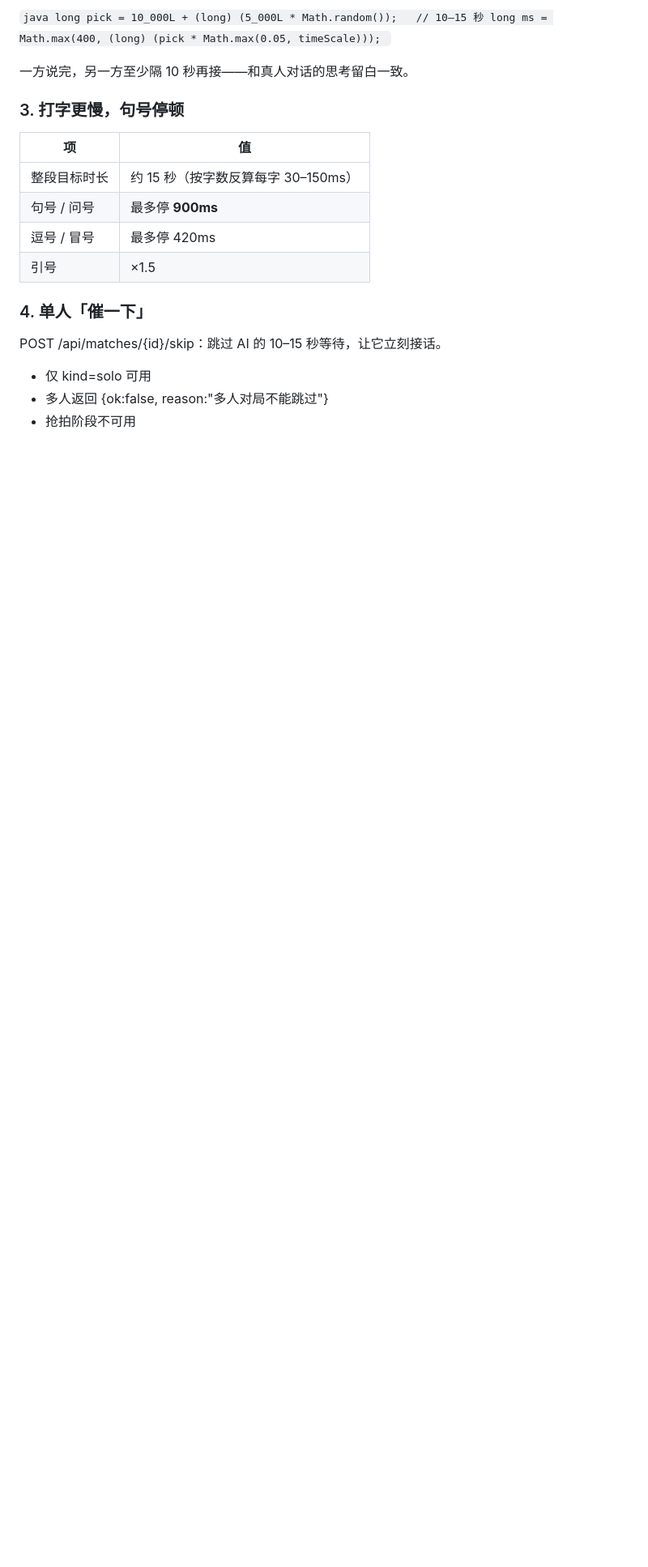
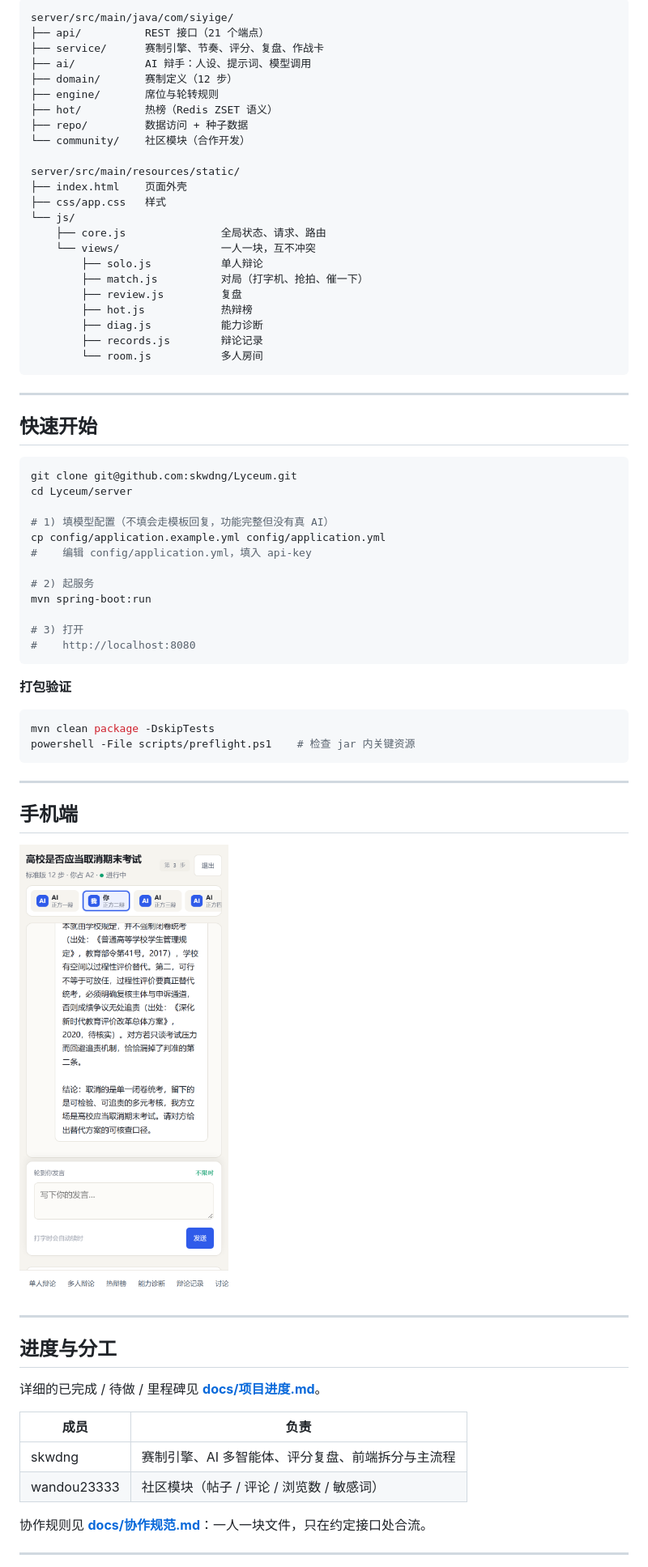
Before and after one commit to skwdng/Lyceum, a Markdown page: README.md, the part around one of its changes. Shown at 81% size. Rendered like a GitHub page; pictures changed too: docs/images/mobile.png (added); blank space fills up the shorter version.

Commit message:
docs(readme): 重写为对外版本 - 功能介绍/8位人设/赛制/技术栈/快速开始

````diff
--- a/README.md
+++ b/README.md
@@ -16,24 +111,74 @@ oom。
 
-`java
-long pick = 10_000L + (long) (5_000L * Math.random());   // 10–15 秒
-long ms = Math.max(400, (long) (pick * Math.max(0.05, timeScale)));
-`
+```
+server/src/main/java/com/siyige/
+├── api/          REST 接口（21 个端点）
+├── service/      赛制引擎、节奏、评分、复盘、作战卡
+├── ai/           AI 辩手：人设、提示词、模型调用
+├── domain/       赛制定义（12 步）
+├── engine/       席位与轮转规则
+├── hot/          热榜（Redis ZSET 语义）
+├── repo/         数据访问 + 种子数据
+└── community/    社区模块（合作开发）
 
-一方说完，另一方至少隔 10 秒再接——和真人对话的思考留白一致。
+server/src/main/resources/static/
+├── index.html    页面外壳
+├── css/app.css   样式
+└── js/
+    ├── core.js               全局状态、请求、路由
+    └── views/                一人一块，互不冲突
+        ├── solo.js           单人辩论
+        ├── match.js          对局（打字机、抢拍、催一下）
+        ├── review.js         复盘
+        ├── hot.js            热辩榜
+        ├── diag.js           能力诊断
+        ├── records.js        辩论记录
+        └── room.js           多人房间
+```
 
-### 3. 打字更慢，句号停顿
+---
 
-| 项 | 值 |
+## 快速开始
+
+```bash
+git clone git@github.com:skwdng/Lyceum.git
+cd Lyceum/server
+
+# 1) 填模型配置（不填会走模板回复，功能完整但没有真 AI）
+cp config/application.example.yml config/application.yml
+#    编辑 config/application.yml，填入 api-key
+
+# 2) 起服务
+mvn spring-boot:run
+
+# 3) 打开
+#    http://localhost:8080
+```
+
+**打包验证**
+
+```bash
+mvn clean package -DskipTests
+powershell -File scripts/preflight.ps1    # 检查 jar 内关键资源
+```
+
+---
+
+## 手机端
+
+![手机端](docs/images/mobile.png)
+
+---
+
+## 进度与分工
+
+详细的已完成 / 待做 / 里程碑见 **[docs/项目进度.md](docs/项目进度.md)**。
+
+| 成员 | 负责 |
 |---|---|
-| 整段目标时长 | 约 15 秒（按字数反算每字 30–150ms） |
-| 句号 / 问号 | 最多停 **900ms** |
-| 逗号 / 冒号 | 最多停 420ms |
-| 引号 | ×1.5 |
+| skwdng | 赛制引擎、AI 多智能体、评分复盘、前端拆分与主流程 |
+| wandou23333 | 社区模块（帖子 / 评论 / 浏览数 / 敏感词） |
 
-### 4. 单人「催一下」
+协作规则见 **[docs/协作规范.md](docs/协作规范.md)**：一人一块文件，只在约定接口处合流。
 
-POST /api/matches/{id}/skip：跳过 AI 的 10–15 秒等待，让它立刻接话。
-- 仅 kind=solo 可用
-- 多人返回 {ok:false, reason:"多人对局不能跳过"}
-- 抢拍阶段不可用
+---
 
````
Also changed, not shown: other parts of README.md (+126 -15 lines), docs/images/lobby.png (added), docs/images/match.png (added), 3 other files.
